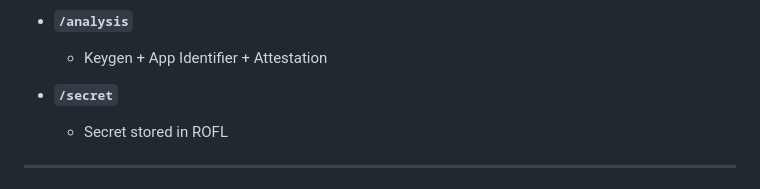
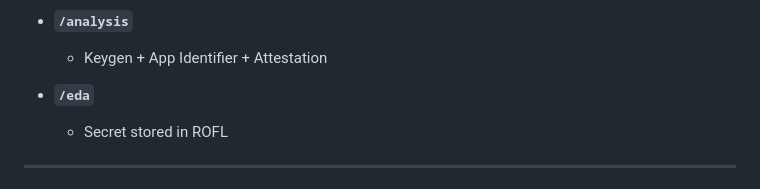
Before and after one commit to JingYuan0926/cannes, a Markdown page: README.md, the part around the change. Drawn GitHub-style.

```diff
--- a/README.md
+++ b/README.md
@@ -169,7 +169,7 @@ Here's a brief overview of important directories in our repository:
 - **`/analysis`**
   - Keygen + App Identifier + Attestation
 
-- **`/secret`**
+- **`/eda`**
   - Secret stored in ROFL
 
 ---
```
